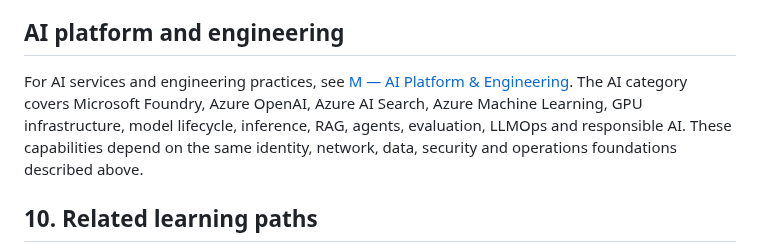
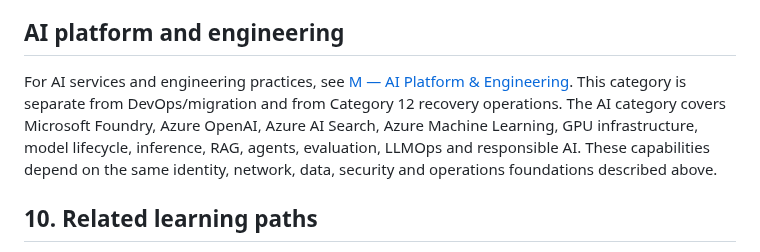
Before and after one commit to tripathies/azure-master-vault, a Markdown page: AZURE-ENTERPRISE-REFERENCE-ARCHITECTURE.md, the part around the change. GitHub-like rendering.

Commit message:
Split enterprise reference architecture responsibilities across L M and category 12

```diff
--- a/AZURE-ENTERPRISE-REFERENCE-ARCHITECTURE.md
+++ b/AZURE-ENTERPRISE-REFERENCE-ARCHITECTURE.md
@@ -108,7 +108,7 @@ The individual component pages provide deeper topic material. Treat any sample c
 
 ## AI platform and engineering
 
-For AI services and engineering practices, see [M — AI Platform & Engineering](M-ai-platform-engineering/README.md). The AI category covers Microsoft Foundry, Azure OpenAI, Azure AI Search, Azure Machine Learning, GPU infrastructure, model lifecycle, inference, RAG, agents, evaluation, LLMOps and responsible AI. These capabilities depend on the same identity, network, data, security and operations foundations described above.
+For AI services and engineering practices, see [M — AI Platform & Engineering](M-ai-platform-engineering/README.md). This category is separate from DevOps/migration and from Category 12 recovery operations. The AI category covers Microsoft Foundry, Azure OpenAI, Azure AI Search, Azure Machine Learning, GPU infrastructure, model lifecycle, inference, RAG, agents, evaluation, LLMOps and responsible AI. These capabilities depend on the same identity, network, data, security and operations foundations described above.
 
 ## 10. Related learning paths
 
```
